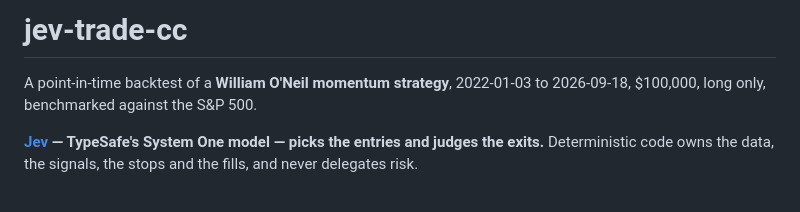
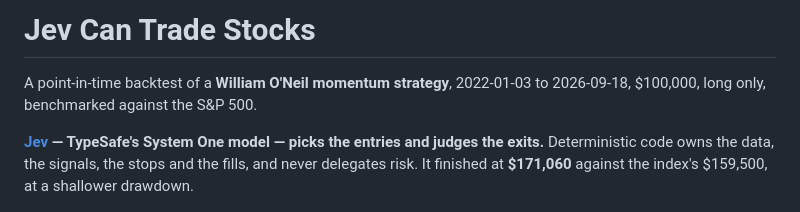
Before and after one commit to michaelpersonal/jev-trade-cc, a Markdown page: README.md, the part around the change. Rendered like a GitHub page.

Commit message:
Title: Jev Can Trade Stocks

```diff
--- a/README.md
+++ b/README.md
@@ -1,11 +1,12 @@
-# jev-trade-cc
+# Jev Can Trade Stocks
 
 A point-in-time backtest of a **William O'Neil momentum strategy**, 2022-01-03
 to 2026-09-18, $100,000, long only, benchmarked against the S&P 500.
 
 **[Jev](https://typesafe.ai) — TypeSafe's System One model — picks the entries
 and judges the exits.** Deterministic code owns the data, the signals, the stops
-and the fills, and never delegates risk.
+and the fills, and never delegates risk. It finished at **$171,060** against the
+index's $159,500, at a shallower drawdown.
 
 ![Architecture](docs/architecture/architecture.png)
 
```
